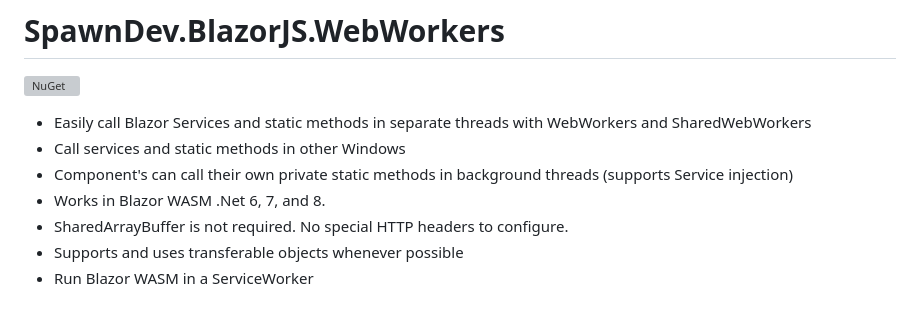
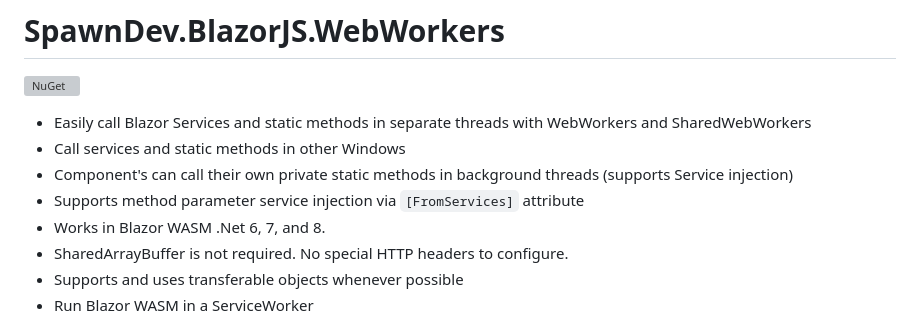
Before and after one commit to LostBeard/SpawnDev.BlazorJS.WebWorkers, a Markdown page: README.md, the part around the change. Rendered like a GitHub page; grey boxes are pictures that could not be loaded.

```diff
--- a/README.md
+++ b/README.md
@@ -5,6 +5,7 @@
 - Easily call Blazor Services and static methods in separate threads with WebWorkers and SharedWebWorkers
 - Call services and static methods in other Windows
 - Component's can call their own private static methods in background threads (supports Service injection)
+- Supports method parameter service injection via `[FromServices]` attribute
 - Works in Blazor WASM .Net 6, 7, and 8.
 - SharedArrayBuffer is not required. No special HTTP headers to configure.
 - Supports and uses transferable objects whenever possible
```
